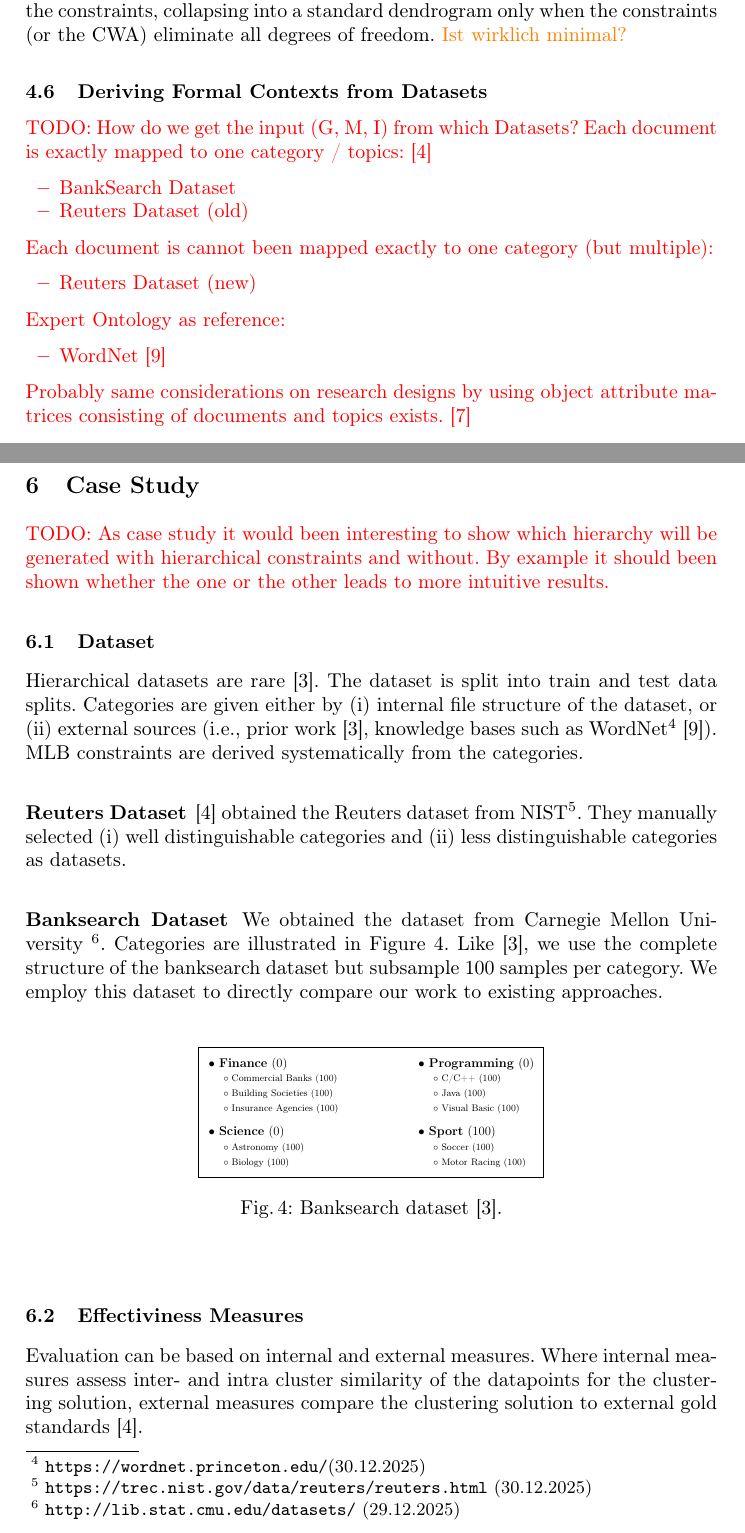
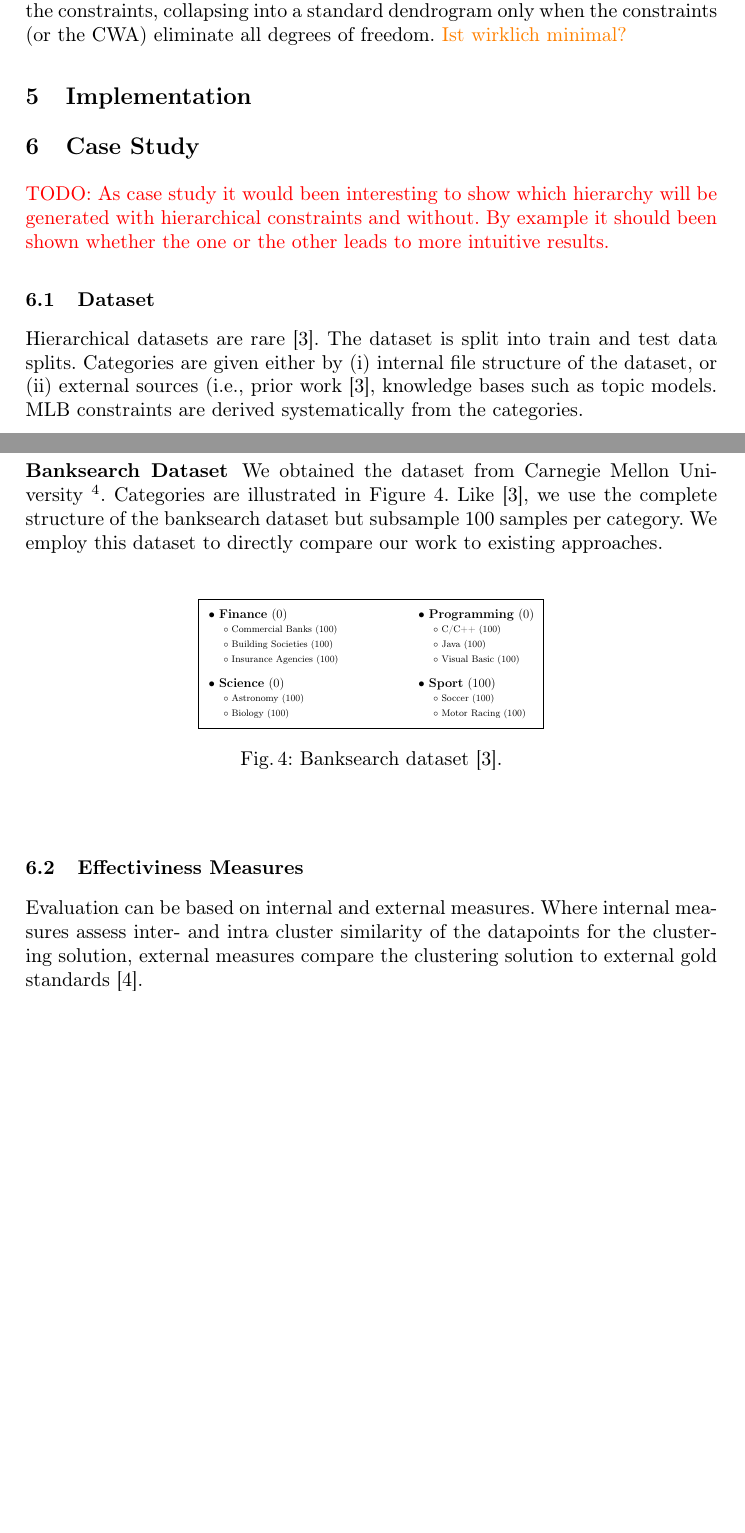
Before and after one commit to KlaraGtknst/fca-constrained-clustering, a LaTeX paper (main.tex, which reads chapters/05_method.tex, chapters/06_dataset.tex): two parts of pages 9 and 10 of 13 before the commit and two parts of pages 9 and 10 of 12 after it, joined at a grey line, cut so that both start at the same text, the shorter picture padded with empty space. Compiled offline with pdfLaTeX.

Commit message:
style: Comment unused content

```diff
--- a/chapters/05_method.tex
+++ b/chapters/05_method.tex
@@ -167,22 +167,22 @@ It is important to note that a dendrogram is mathematically a tree, whereas $\un
 Thus, our FCA-based approach generalizes the notion of a dendrogram: instead of forcing a single tree structure where data is ambiguous, the concept lattice visualizes the overlapping possibilities and the structural implications of the constraints, collapsing into a standard dendrogram only when the constraints (or the CWA) eliminate all degrees of freedom.
 \textcolor{orange}{Ist wirklich minimal?}
 
-\subsection{Deriving Formal Contexts from Datasets}
-\textcolor{red}{TODO: How do we get the input (G, M, I) from which Datasets?
-    Each document is exactly mapped to one category / topics:
-    \cite{bade_hierarchical_2014}
-    \begin{itemize}
-        \item BankSearch Dataset
-        \item Reuters Dataset (old)
-    \end{itemize}
-    Each document is cannot been mapped exactly to one category (but multiple):
-    \begin{itemize}
-        \item Reuters Dataset (new)
-    \end{itemize}
-    Expert Ontology as reference:
-    \begin{itemize}
-        \item WordNet \cite{fellbaum2010wordnet}
-    \end{itemize}
-    Probably same considerations on research designs by using object attribute matrices consisting of documents and topics exists.
-    \cite{ceulemans_detecting_2010}
-}
+% \subsection{Deriving Formal Contexts from Datasets}
+% \textcolor{red}{TODO: How do we get the input (G, M, I) from which Datasets?
+%     Each document is exactly mapped to one category / topics:
+%     \cite{bade_hierarchical_2014}
+%     \begin{itemize}
+%         \item BankSearch Dataset
+%         \item Reuters Dataset (old)
+%     \end{itemize}
+%     Each document is cannot been mapped exactly to one category (but multiple):
+%     \begin{itemize}
+%         \item Reuters Dataset (new)
+%     \end{itemize}
+%     Expert Ontology as reference:
+%     \begin{itemize}
+%         \item WordNet \cite{fellbaum2010wordnet}
+%     \end{itemize}
+%     Probably same considerations on research designs by using object attribute matrices consisting of documents and topics exists.
+%     \cite{ceulemans_detecting_2010}
+% }
--- a/chapters/06_dataset.tex
+++ b/chapters/06_dataset.tex
@@ -3,13 +3,14 @@
 
 Hierarchical datasets are rare~\cite{bade_creating_2008}.
 The dataset is split into train and test data splits.
-Categories are given either by (i) internal file structure of the dataset, or (ii) external sources (i.e., prior work~\cite{bade_creating_2008}, knowledge bases such as WordNet\footnote{\url{https://wordnet.princeton.edu/}(30.12.2025)}~\cite{fellbaum2010wordnet}).
+Categories are given either by (i) internal file structure of the dataset, or (ii) external sources (i.e., prior work~\cite{bade_creating_2008}, knowledge bases such as topic models.
+% WordNet\footnote{\url{https://wordnet.princeton.edu/}(30.12.2025)}~\cite{fellbaum2010wordnet}).
 \ac{mlb} constraints are derived systematically from the categories.
 
-\subsubsection{Reuters Dataset}
+% \subsubsection{Reuters Dataset}
 
-\cite{bade_hierarchical_2014} obtained the Reuters dataset from NIST\footnote{\url{https://trec.nist.gov/data/reuters/reuters.html} (30.12.2025)}.
-They manually selected (i) well distinguishable categories and (ii) less distinguishable categories as datasets.
+% \cite{bade_hierarchical_2014} obtained the Reuters dataset from NIST\footnote{\url{https://trec.nist.gov/data/reuters/reuters.html} (30.12.2025)}.
+% They manually selected (i) well distinguishable categories and (ii) less distinguishable categories as datasets.
 
 \subsubsection{Banksearch Dataset}
 
```
